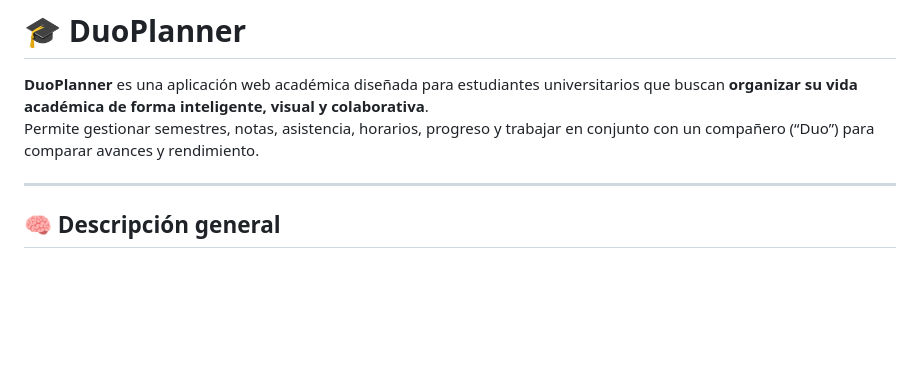
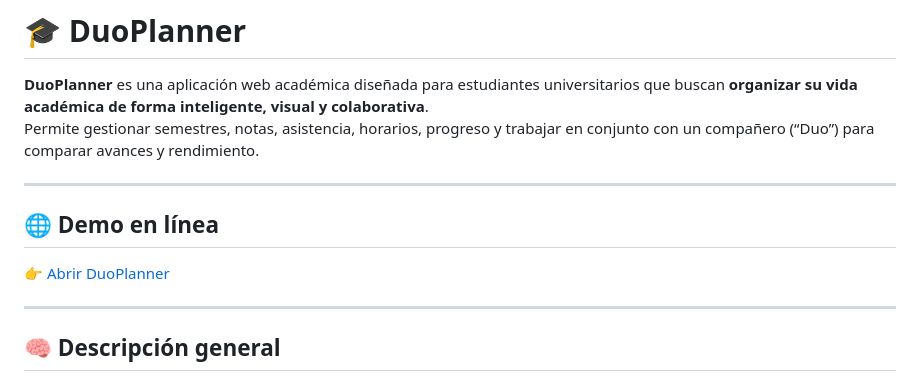
Before and after one commit to JeanAlexandreVergaraUSM/DuoPlanner, a Markdown page: README.md, the part around the change. Drawn GitHub-style; blank space fills up the shorter version.

```diff
--- a/README.md
+++ b/README.md
@@ -2,6 +2,12 @@
 
 **DuoPlanner** es una aplicación web académica diseñada para estudiantes universitarios que buscan **organizar su vida académica de forma inteligente, visual y colaborativa**.
 Permite gestionar semestres, notas, asistencia, horarios, progreso y trabajar en conjunto con un compañero (“Duo”) para comparar avances y rendimiento.
+
+---
+
+## 🌐 Demo en línea
+
+👉 [Abrir DuoPlanner](https://jeanalexandrevergarausm.github.io/DuoPlanner)
 
 ---
 
```
